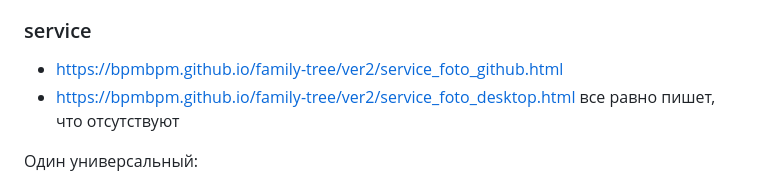
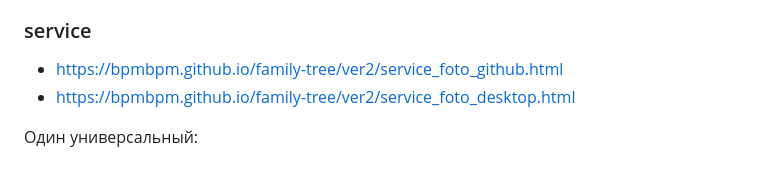
Before and after one commit to bpmbpm/family-tree, a Markdown page: ver2/readme.md, the part around the change. Rendered like a GitHub page.

```diff
--- a/ver2/readme.md
+++ b/ver2/readme.md
@@ -9,7 +9,7 @@
 
 ### service
 - https://bpmbpm.github.io/family-tree/ver2/service_foto_github.html
-- https://bpmbpm.github.io/family-tree/ver2/service_foto_desktop.html все равно пишет, что отсутствуют
+- https://bpmbpm.github.io/family-tree/ver2/service_foto_desktop.html
 
 Один универсальный:
 - - https://bpmbpm.github.io/family-tree/ver2/service_foto2old.html с кнопкой Проверить лишние файлы в папке .
```
